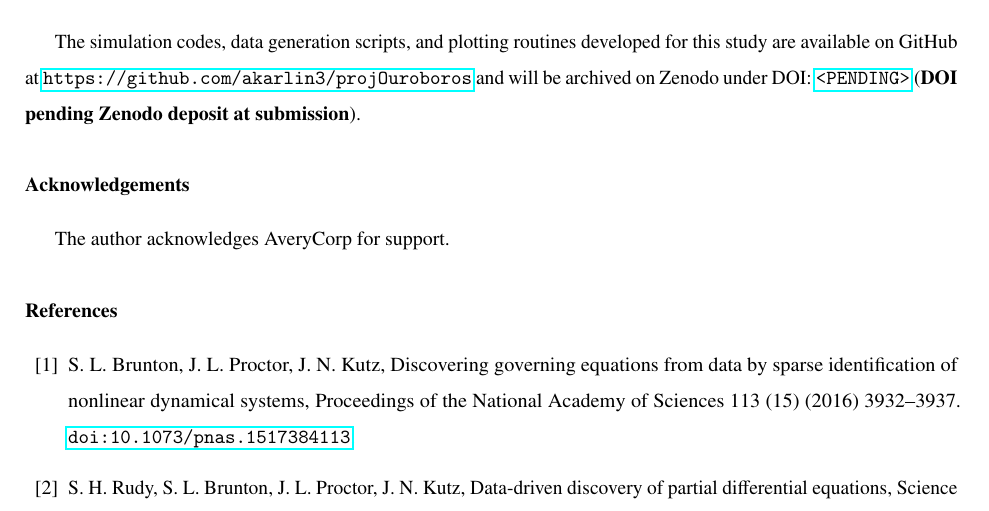
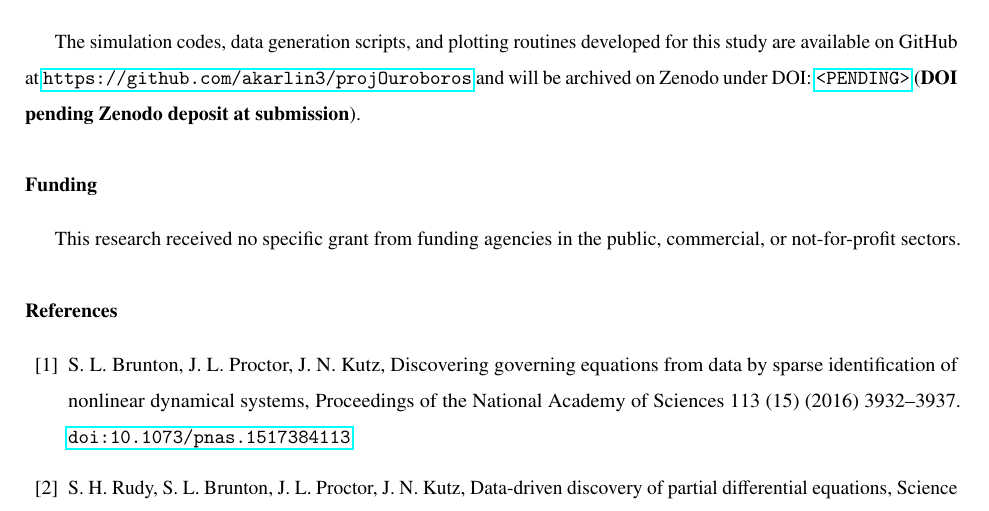
Before and after one commit to akarlin3/projOuroboros, a LaTeX paper (manuscript/manuscript.tex): part of page 18 of 19, cut so that both start at the same text. Compiled offline with pdfLaTeX.

Commit message:
docs(manuscript): replace AveryCorp acknowledgement with a Funding statement (#7)
Converts the leftover "\section*{Acknowledgements} The author acknowledges
AveryCorp for support." block (a remnant of the independent-researcher framing,
inconsistent with the now-institutional affiliation) into a standard Funding
declaration: no specific grant from public, commercial, or not-for-profit sectors.

Co-authored-by: Claude Fable 5 <noreply@anthropic.com>

```diff
--- a/manuscript/manuscript.tex
+++ b/manuscript/manuscript.tex
@@ -363,8 +363,8 @@ This study evaluated the identifiability, stability, and noise fragility of data
 %   The macro is intentionally left as <PENDING>; do NOT fabricate a DOI.
 The simulation codes, data generation scripts, and plotting routines developed for this study are available on GitHub at \url{https://github.com/akarlin3/projOuroboros} and will be archived on Zenodo under DOI: \href{https://doi.org/\zenododoi}{\texttt{\zenododoi}} (\textbf{DOI pending Zenodo deposit at submission}).
 
-\section*{Acknowledgements}
-The author acknowledges AveryCorp for support.
+\section*{Funding}
+This research received no specific grant from funding agencies in the public, commercial, or not-for-profit sectors.
 
 \bibliographystyle{elsarticle-num}
 \bibliography{refs.bib}
```
Also changed, not shown: manuscript/manuscript.pdf.
